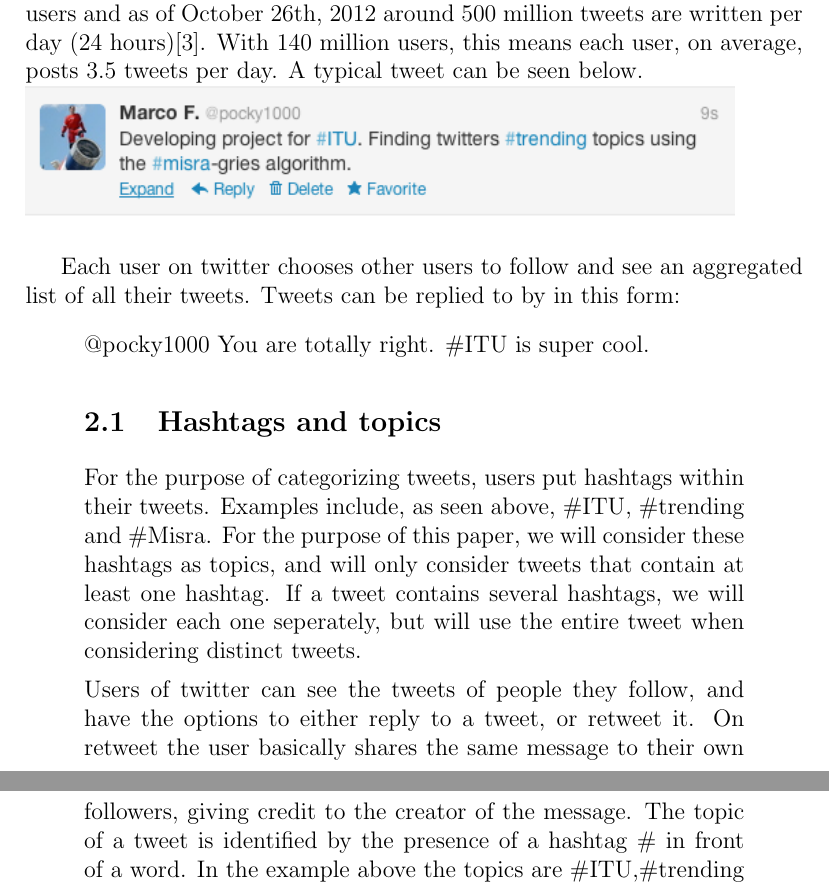
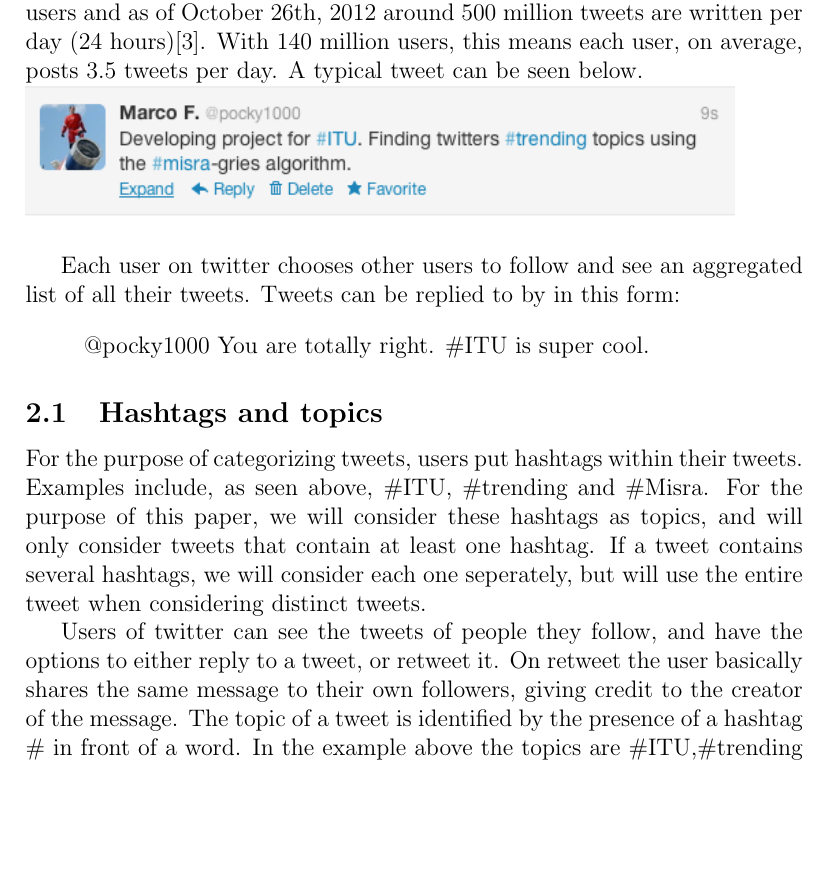
Before and after one commit to cpnielsen/twittertrends, a LaTeX paper (Report/simple.tex): two parts of pages 2 and 3 of 6 before the commit and part of page 2 of 6 after it, the two joined at a grey line, cut so that both start at the same text, the shorter picture padded with empty space. Compiled offline with pdfLaTeX.

Commit message:
Fixed quote, fixed twittertrends.py

```diff
--- a/Report/simple.tex
+++ b/Report/simple.tex
@@ -41,7 +41,11 @@ Twitter is a real-time information network that connects you to the latest stori
 \includegraphics[width=125mm]{tweet.png}
 \newline
 
-Each user on twitter chooses other users to follow and see an aggregated list of all their tweets. Tweets can be replied to by in this form: \quote{@pocky1000 You are totally right. \#ITU is super cool.}
+Each user on twitter chooses other users to follow and see an aggregated list of all their tweets. Tweets can be replied to by in this form:
+
+\begin{quote}
+    @pocky1000 You are totally right. \#ITU is super cool.
+\end{quote}
 
 \subsection{Hashtags and topics}
 For the purpose of categorizing tweets, users put hashtags within their tweets. Examples include, as seen above, \#ITU, \#trending and \#Misra. For the purpose of this paper, we will consider these hashtags as topics, and will only consider tweets that contain at least one hashtag. If a tweet contains several hashtags, we will consider each one seperately, but will use the entire tweet when considering distinct tweets.
```
Also changed, not shown: 1 other file.
